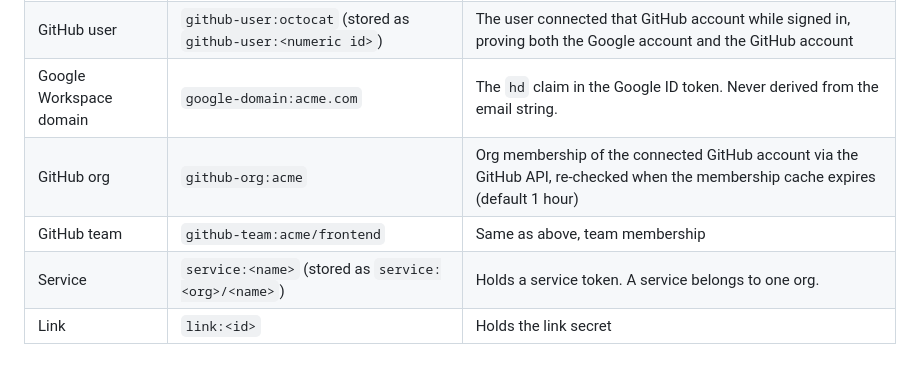
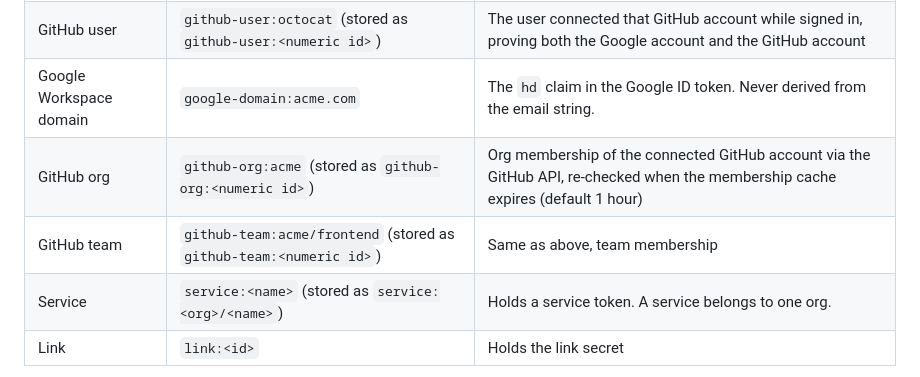
Before and after one commit to aditya-vinodh/storage, a Markdown page: docs/design.md, the part around the change. GitHub-like rendering.

```diff
--- a/docs/design.md
+++ b/docs/design.md
@@ -204,8 +204,8 @@ link, scoped to a collection or a prefix.
 | User | `user:<id>` or `user:alice@acme.com` | Signed in with Google; the first sign-in links to a user with that email only if the user has no Google account yet |
 | GitHub user | `github-user:octocat` (stored as `github-user:<numeric id>`) | The user connected that GitHub account while signed in, proving both the Google account and the GitHub account |
 | Google Workspace domain | `google-domain:acme.com` | The `hd` claim in the Google ID token. Never derived from the email string. |
-| GitHub org | `github-org:acme` | Org membership of the connected GitHub account via the GitHub API, re-checked when the membership cache expires (default 1 hour) |
-| GitHub team | `github-team:acme/frontend` | Same as above, team membership |
+| GitHub org | `github-org:acme` (stored as `github-org:<numeric id>`) | Org membership of the connected GitHub account via the GitHub API, re-checked when the membership cache expires (default 1 hour) |
+| GitHub team | `github-team:acme/frontend` (stored as `github-team:<numeric id>`) | Same as above, team membership |
 | Service | `service:<name>` (stored as `service:<org>/<name>`) | Holds a service token. A service belongs to one org. |
 | Link | `link:<id>` | Holds the link secret |
 
```
Also changed, not shown: README.md (+41 -5 lines).
